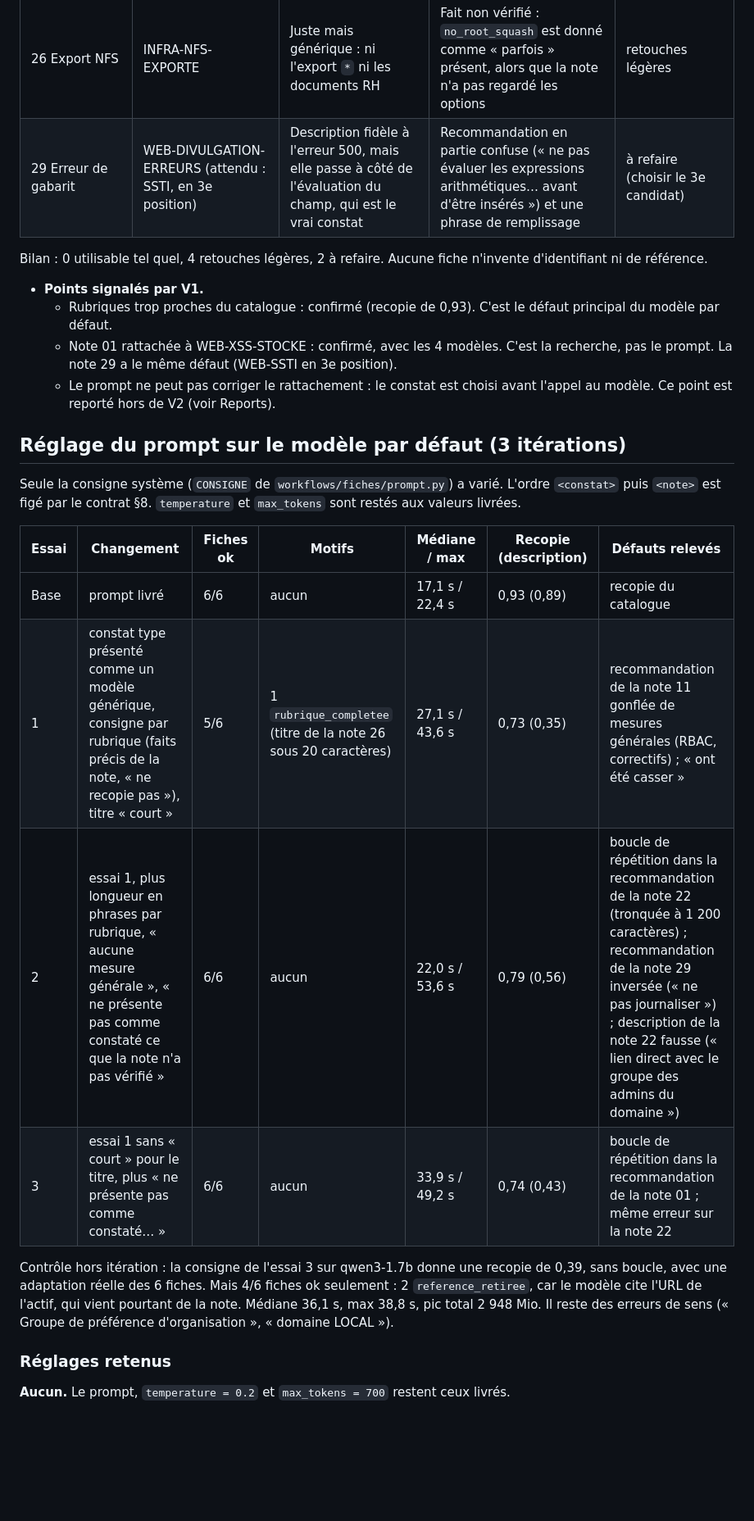
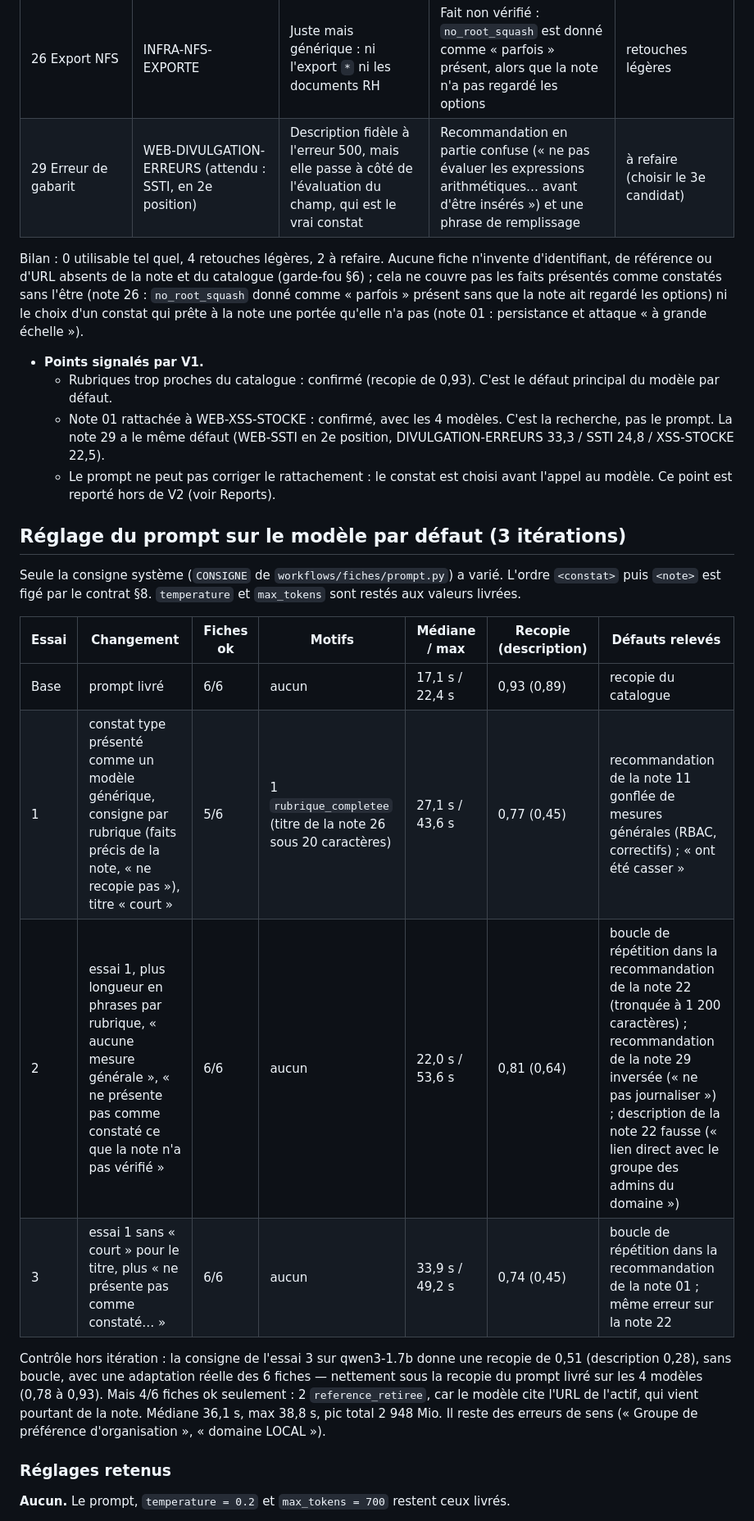
Before and after one commit to Aliquanto3/waveaudit, a Markdown page: _bmad-output/implementation-artifacts/bilan-modeles.md, the part around one of its changes. Shown at 82% size. Rendered like a GitHub page; blank space fills up the shorter version.

```diff
--- a/_bmad-output/implementation-artifacts/bilan-modeles.md
+++ b/_bmad-output/implementation-artifacts/bilan-modeles.md
@@ -43,13 +44,13 @@ Lot `20261018-015936`, granite-4.0-1b, prompt livré.
 | 16 TLS obsolète | CRYPTO-TLS-OBSOLETE | Juste mais générique : le repli forcé observé n'est pas cité | « voire SSL » n'est pas observé | retouches légères |
 | 22 Chemin BloodHound | AD-ACL-DANGEREUSE | Juste mais générique : ni le compte, ni la GPO, ni l'OU | Non ; faute « Élégation » | retouches légères |
 | 26 Export NFS | INFRA-NFS-EXPORTE | Juste mais générique : ni l'export `*` ni les documents RH | Fait non vérifié : `no_root_squash` est donné comme « parfois » présent, alors que la note n'a pas regardé les options | retouches légères |
-| 29 Erreur de gabarit | WEB-DIVULGATION-ERREURS (attendu : SSTI, en 3e position) | Description fidèle à l'erreur 500, mais elle passe à côté de l'évaluation du champ, qui est le vrai constat | Recommandation en partie confuse (« ne pas évaluer les expressions arithmétiques… avant d'être insérés ») et une phrase de remplissage | à refaire (choisir le 3e candidat) |
+| 29 Erreur de gabarit | WEB-DIVULGATION-ERREURS (attendu : SSTI, en 2e position) | Description fidèle à l'erreur 500, mais elle passe à côté de l'évaluation du champ, qui est le vrai constat | Recommandation en partie confuse (« ne pas évaluer les expressions arithmétiques… avant d'être insérés ») et une phrase de remplissage | à refaire (choisir le 3e candidat) |
 
-Bilan : 0 utilisable tel quel, 4 retouches légères, 2 à refaire. Aucune fiche n'invente d'identifiant ni de référence.
+Bilan : 0 utilisable tel quel, 4 retouches légères, 2 à refaire. Aucune fiche n'invente d'identifiant, de référence ou d'URL absents de la note et du catalogue (garde-fou §6) ; cela ne couvre pas les faits présentés comme constatés sans l'être (note 26 : `no_root_squash` donné comme « parfois » présent sans que la note ait regardé les options) ni le choix d'un constat qui prête à la note une portée qu'elle n'a pas (note 01 : persistance et attaque « à grande échelle »).
 
 - **Points signalés par V1.**
   - Rubriques trop proches du catalogue : confirmé (recopie de 0,93). C'est le défaut principal du modèle par défaut.
-  - Note 01 rattachée à WEB-XSS-STOCKE : confirmé, avec les 4 modèles. C'est la recherche, pas le prompt. La note 29 a le même défaut (WEB-SSTI en 3e position).
+  - Note 01 rattachée à WEB-XSS-STOCKE : confirmé, avec les 4 modèles. C'est la recherche, pas le prompt. La note 29 a le même défaut (WEB-SSTI en 2e position, DIVULGATION-ERREURS 33,3 / SSTI 24,8 / XSS-STOCKE 22,5).
   - Le prompt ne peut pas corriger le rattachement : le constat est choisi avant l'appel au modèle. Ce point est reporté hors de V2 (voir Reports).
 
 ## Réglage du prompt sur le modèle par défaut (3 itérations)
@@ -59,11 +60,11 @@ Seule la consigne système (`CONSIGNE` de `workflows/fiches/prompt.py`) a varié
 | Essai | Changement | Fiches ok | Motifs | Médiane / max | Recopie (description) | Défauts relevés |
 |---|---|---|---|---|---|---|
 | Base | prompt livré | 6/6 | aucun | 17,1 s / 22,4 s | 0,93 (0,89) | recopie du catalogue |
-| 1 | constat type présenté comme un modèle générique, consigne par rubrique (faits précis de la note, « ne recopie pas »), titre « court » | 5/6 | 1 `rubrique_completee` (titre de la note 26 sous 20 caractères) | 27,1 s / 43,6 s | 0,73 (0,35) | recommandation de la note 11 gonflée de mesures générales (RBAC, correctifs) ; « ont été casser » |
-| 2 | essai 1, plus longueur en phrases par rubrique, « aucune mesure générale », « ne présente pas comme constaté ce que la note n'a pas vérifié » | 6/6 | aucun | 22,0 s / 53,6 s | 0,79 (0,56) | boucle de répétition dans la recommandation de la note 22 (tronquée à 1 200 caractères) ; recommandation de la note 29 inversée (« ne pas journaliser ») ; description de la note 22 fausse (« lien direct avec le groupe des admins du domaine ») |
-| 3 | essai 1 sans « court » pour le titre, plus « ne présente pas comme constaté… » | 6/6 | aucun | 33,9 s / 49,2 s | 0,74 (0,43) | boucle de répétition dans la recommandation de la note 01 ; même erreur sur la note 22 |
+| 1 | constat type présenté comme un modèle générique, consigne par rubrique (faits précis de la note, « ne recopie pas »), titre « court » | 5/6 | 1 `rubrique_completee` (titre de la note 26 sous 20 caractères) | 27,1 s / 43,6 s | 0,77 (0,45) | recommandation de la note 11 gonflée de mesures générales (RBAC, correctifs) ; « ont été casser » |
+| 2 | essai 1, plus longueur en phrases par rubrique, « aucune mesure générale », « ne présente pas comme constaté ce que la note n'a pas vérifié » | 6/6 | aucun | 22,0 s / 53,6 s | 0,81 (0,64) | boucle de répétition dans la recommandation de la note 22 (tronquée à 1 200 caractères) ; recommandation de la note 29 inversée (« ne pas journaliser ») ; description de la note 22 fausse (« lien direct avec le groupe des admins du domaine ») |
+| 3 | essai 1 sans « court » pour le titre, plus « ne présente pas comme constaté… » | 6/6 | aucun | 33,9 s / 49,2 s | 0,74 (0,45) | boucle de répétition dans la recommandation de la note 01 ; même erreur sur la note 22 |
 
-Contrôle hors itération : la consigne de l'essai 3 sur qwen3-1.7b donne une recopie de 0,39, sans boucle, avec une adaptation réelle des 6 fiches. Mais 4/6 fiches ok seulement : 2 `reference_retiree`, car le modèle cite l'URL de l'actif, qui vient pourtant de la note. Médiane 36,1 s, max 38,8 s, pic total 2 948 Mio. Il reste des erreurs de sens (« Groupe de préférence d'organisation », « domaine LOCAL »).
+Contrôle hors itération : la consigne de l'essai 3 sur qwen3-1.7b donne une recopie de 0,51 (description 0,28), sans boucle, avec une adaptation réelle des 6 fiches — nettement sous la recopie du prompt livré sur les 4 modèles (0,78 à 0,93). Mais 4/6 fiches ok seulement : 2 `reference_retiree`, car le modèle cite l'URL de l'actif, qui vient pourtant de la note. Médiane 36,1 s, max 38,8 s, pic total 2 948 Mio. Il reste des erreurs de sens (« Groupe de préférence d'organisation », « domaine LOCAL »).
 
 ### Réglages retenus
 
```
Also changed, not shown: other parts of _bmad-output/implementation-artifacts/bilan-modeles.md (+14 -13 lines), 2 other files.
